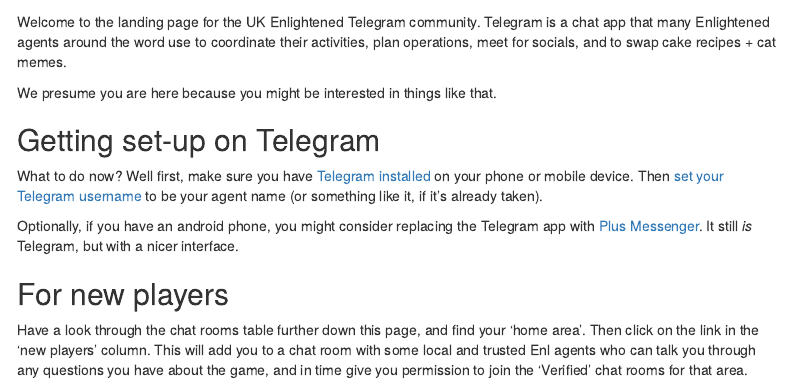
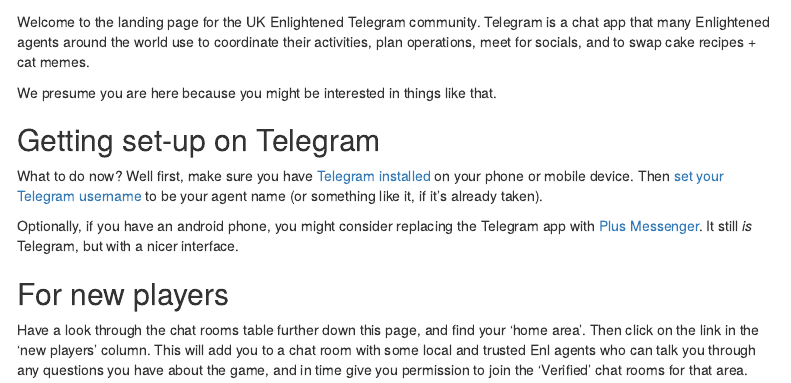
Before and after one commit to JimShady/enlightened-uk-telegram-london, an R Markdown document (landing_page.Rmd): the page in a window 1100 px wide, from 110 px down. Rendered offline with R 4.5, knitr and Pandoc, with nearby package versions; menus at the side of the page are left out.

Commit message:
Update landing_page.Rmd

````diff
--- a/landing_page.Rmd
+++ b/landing_page.Rmd
@@ -21,7 +21,7 @@
 ```
 
 ## Welcome {#welcome}
-Welcome to the landing page for the UK Enlightened Telegram community. Telegram is a chat app that many Enlightened agents around the word use to coordinate their activities, plan operations, meet for socials, and to swap cake recipes + cat memes.
+Welcome to the landing page for the UK Enlightened Telegram community. Telegram is a chat app that many Enlightened agents around the world use to coordinate their activities, plan operations, meet for socials, and to swap cake recipes + cat memes.
 
 We presume you are here because you might be interested in things like that.
 
````
